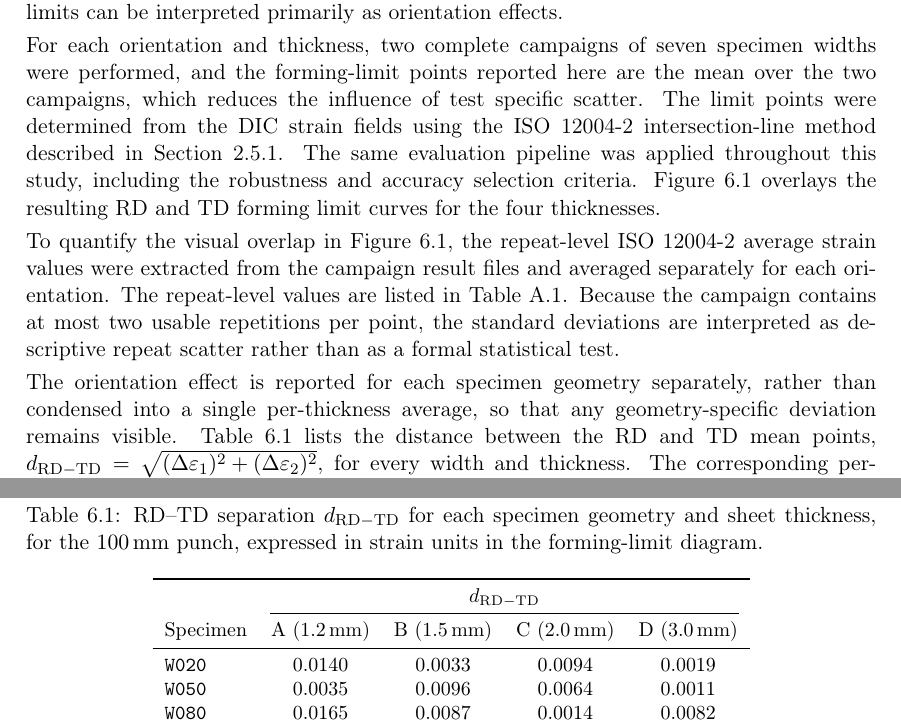
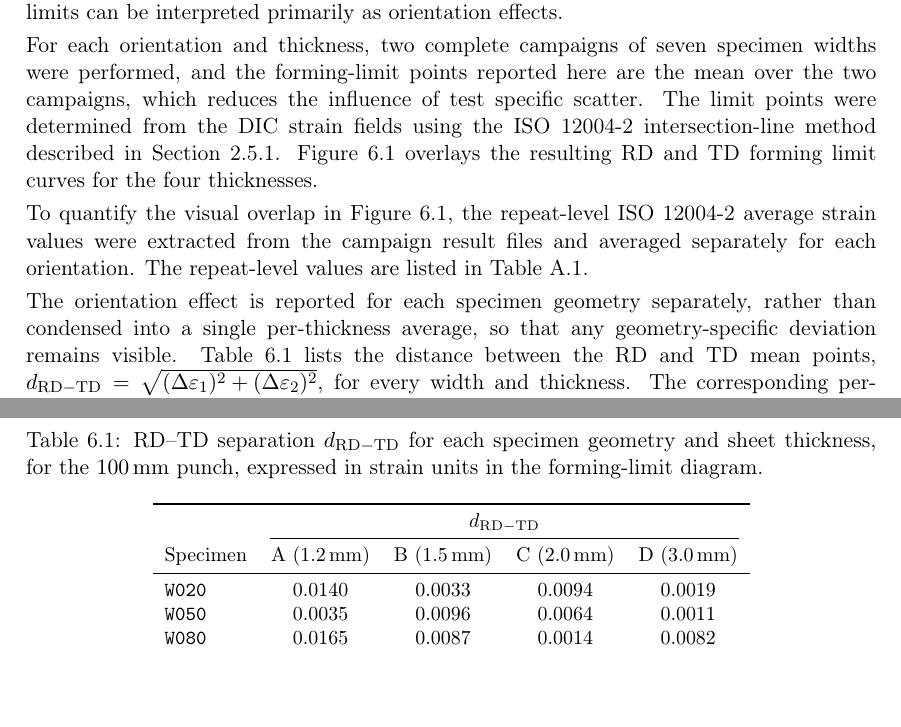
Before and after one commit to andrecruzf/AbaqusProject, a LaTeX thesis (report/Report.tex, which reads report/chapters/results.tex): two parts of pages 38 and 40 of 82, joined at a grey line, cut so that both start at the same text, the shorter picture padded with empty space. Compiled offline with pdfLaTeX.

Commit message:
6.1.1 update

```diff
--- a/report/chapters/results.tex
+++ b/report/chapters/results.tex
@@ -30,9 +30,7 @@ widths were performed, and the forming-limit points reported here are the mean
 over the two campaigns, which reduces the influence of test specific scatter.
 The limit points were determined from
 the DIC strain fields using the ISO~12004-2 intersection-line method
-described in Section~\ref{sec:din_method}. The same evaluation pipeline was
-applied throughout this study, including the robustness and accuracy selection
-criteria. Figure~\ref{fig:rd_vs_td} overlays the resulting RD and TD forming
+described in Section~\ref{sec:din_method}. Figure~\ref{fig:rd_vs_td} overlays the resulting RD and TD forming
 limit curves for the four thicknesses.
 
 \begin{figure}[htb]
@@ -73,10 +71,7 @@ limit curves for the four thicknesses.
 To quantify the visual overlap in Figure~\ref{fig:rd_vs_td}, the repeat-level
 ISO~12004-2 average strain values were extracted from the campaign result
 files and averaged separately for each orientation. The
-repeat-level values are listed in Table~\ref{tab:rd_td_repeat_values}. Because
-the campaign contains at most two usable repetitions per point, the standard
-deviations are interpreted as descriptive repeat scatter rather than as a
-formal statistical test.
+repeat-level values are listed in Table~\ref{tab:rd_td_repeat_values}.
 
 The orientation effect is reported for each specimen geometry separately, rather
 than condensed into a single per-thickness average, so that any geometry-specific
```
